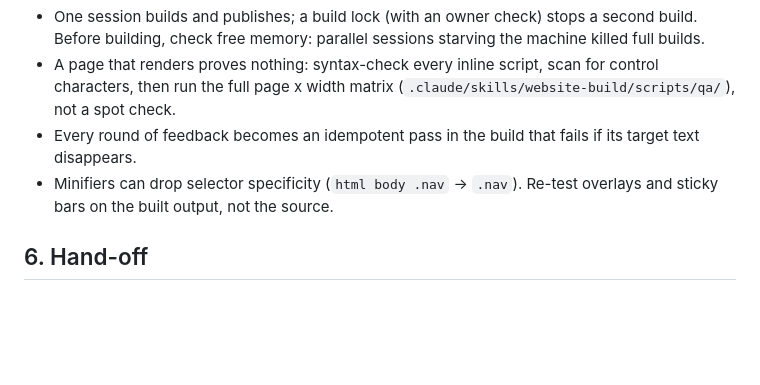
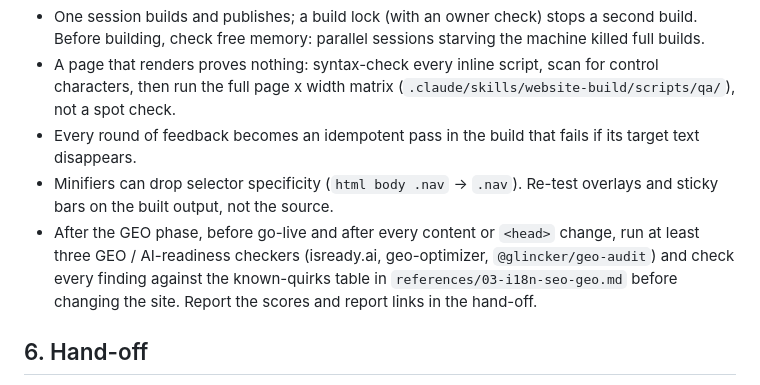
Before and after one commit to terezakohutova/website-builder-agent, a Markdown page: .claude/agents/website-builder.md, the part around the change. GitHub-like rendering; blank space fills up the shorter version.

Commit message:
GEO / AI-readiness checkers: how to run isready.ai, geo-optimizer, glincker geo-audit, ClayHog, Topify, llmscout and their known false positives; agent runs three after the GEO phase
Co-Authored-By: Claude Opus 5.5 (1M context) <noreply@anthropic.com>

```diff
--- a/.claude/agents/website-builder.md
+++ b/.claude/agents/website-builder.md
@@ -46,6 +46,7 @@ QA report). Don't stack three unapproved phases.
 - A page that renders proves nothing: syntax-check every inline script, scan for control characters, then run the full page x width matrix (`.claude/skills/website-build/scripts/qa/`), not a spot check.
 - Every round of feedback becomes an idempotent pass in the build that fails if its target text disappears.
 - Minifiers can drop selector specificity (`html body .nav` -> `.nav`). Re-test overlays and sticky bars on the built output, not the source.
+- After the GEO phase, before go-live and after every content or `<head>` change, run at least three GEO / AI-readiness checkers (isready.ai, geo-optimizer, `@glincker/geo-audit`) and check every finding against the known-quirks table in `references/03-i18n-seo-geo.md` before changing the site. Report the scores and report links in the hand-off.
 
 ## 6. Hand-off
 Short and concrete: what changed (file and page), what was verified and how, what is on a branch vs live, and what
```
Also changed, not shown: 1 other file.
